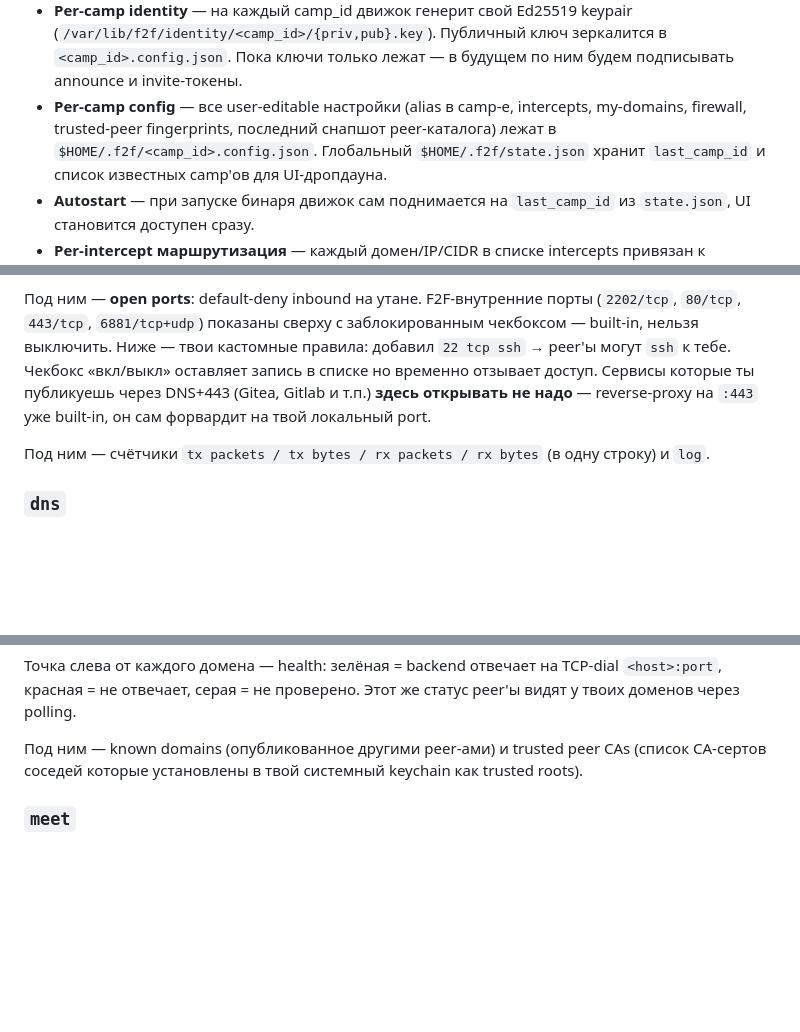
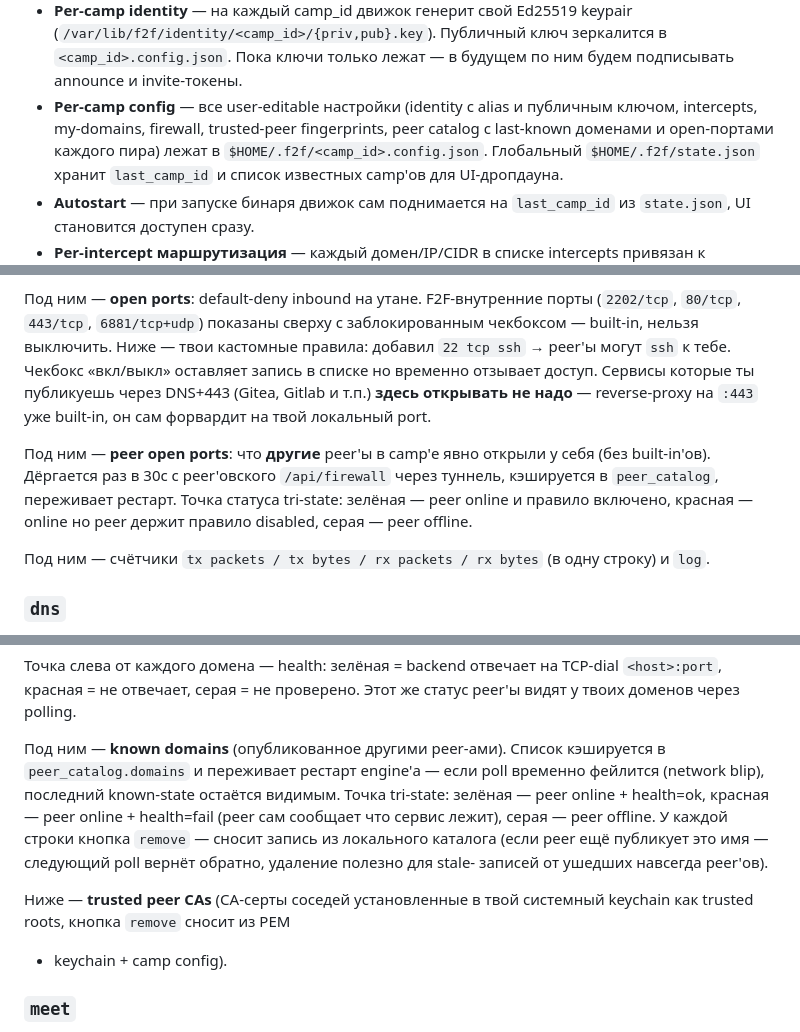
Before and after one commit to vseplet/f2f, a Markdown page: source/mac/README.md, 3 parts joined by grey strips. Rendered like a GitHub page; blank space fills up the shorter version.

Commit message:
docs: peer open ports section, known-domains persistence, new endpoints, peer-firewall poll worker

```diff
--- a/source/mac/README.md
+++ b/source/mac/README.md
@@ -22,9 +22,10 @@ overlay-подсеть `10.99.0.0/24`) могут жить несколько pe
   Публичный ключ зеркалится в `<camp_id>.config.json`. Пока ключи
   только лежат — в будущем по ним будем подписывать announce и
   invite-токены.
-- **Per-camp config** — все user-editable настройки (alias в camp-е,
-  intercepts, my-domains, firewall, trusted-peer fingerprints, последний
-  снапшот peer-каталога) лежат в `$HOME/.f2f/<camp_id>.config.json`.
+- **Per-camp config** — все user-editable настройки (identity с alias и
+  публичным ключом, intercepts, my-domains, firewall, trusted-peer
+  fingerprints, peer catalog с last-known доменами и open-портами
+  каждого пира) лежат в `$HOME/.f2f/<camp_id>.config.json`.
   Глобальный `$HOME/.f2f/state.json` хранит `last_camp_id` и список
   известных camp'ов для UI-дропдауна.
 - **Autostart** — при запуске бинаря движок сам поднимается на
@@ -128,6 +129,13 @@ peer-у. У них поднимется egress, и пакет уйдёт в пу
 т.п.) **здесь открывать не надо** — reverse-proxy на `:443` уже built-in,
 он сам форвардит на твой локальный port.
 
+Под ним — **peer open ports**: что **другие** peer'ы в camp'е явно
+открыли у себя (без built-in'ов). Дёргается раз в 30с с peer'овского
+`/api/firewall` через туннель, кэшируется в `peer_catalog`, переживает
+рестарт. Точка статуса tri-state: зелёная — peer online и правило
+включено, красная — online но peer держит правило disabled, серая —
+peer offline.
+
 Под ним — счётчики `tx packets / tx bytes / rx packets / rx bytes`
 (в одну строку) и `log`.
 
@@ -153,9 +161,19 @@ IP/имя другой машины в LAN (`192.168.1.5`, `nas.local`) если
 TCP-dial `<host>:port`, красная = не отвечает, серая = не проверено.
 Этот же статус peer'ы видят у твоих доменов через polling.
 
-Под ним — known domains (опубликованное другими peer-ами) и trusted
-peer CAs (список CA-сертов соседей которые установлены в твой
-системный keychain как trusted roots).
+Под ним — **known domains** (опубликованное другими peer-ами). Список
+кэшируется в `peer_catalog.domains` и переживает рестарт engine'а —
+если poll временно фейлится (network blip), последний known-state
+остаётся видимым. Точка tri-state: зелёная — peer online + health=ok,
+красная — peer online + health=fail (peer сам сообщает что сервис
+лежит), серая — peer offline. У каждой строки кнопка `remove` —
+сносит запись из локального каталога (если peer ещё публикует это
+имя — следующий poll вернёт обратно, удаление полезно для stale-
+записей от ушедших навсегда peer'ов).
+
+Ниже — **trusted peer CAs** (CA-серты соседей установленные в твой
+системный keychain как trusted roots, кнопка `remove` сносит из PEM
++ keychain + camp config).
 
 ### `meet`
 
```
Also changed, not shown: other parts of source/mac/README.md (+4 -1 lines).
